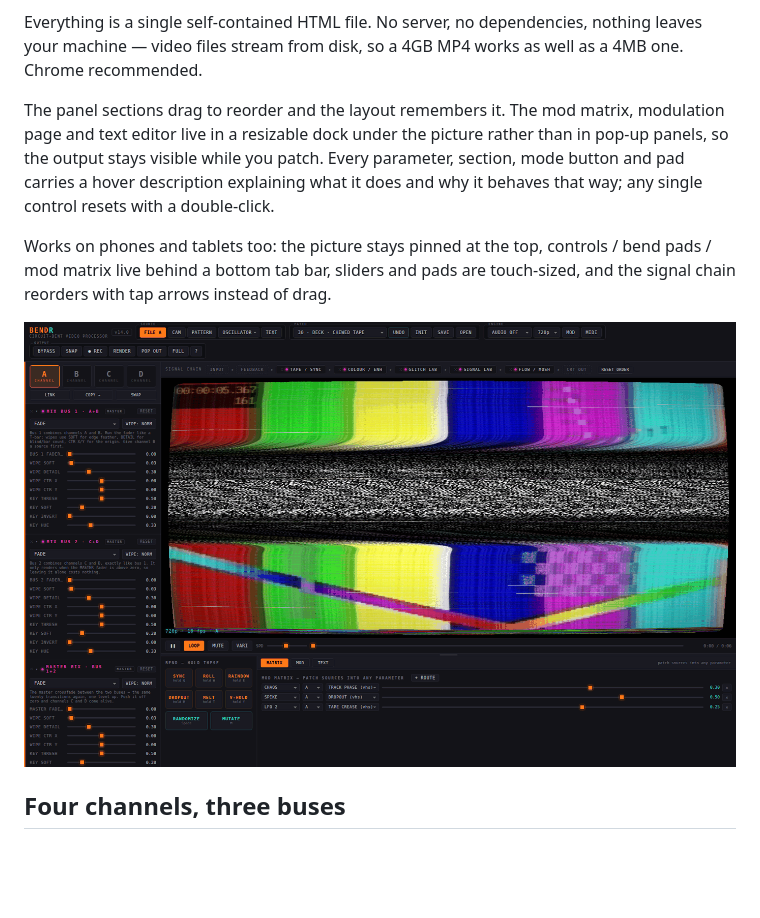
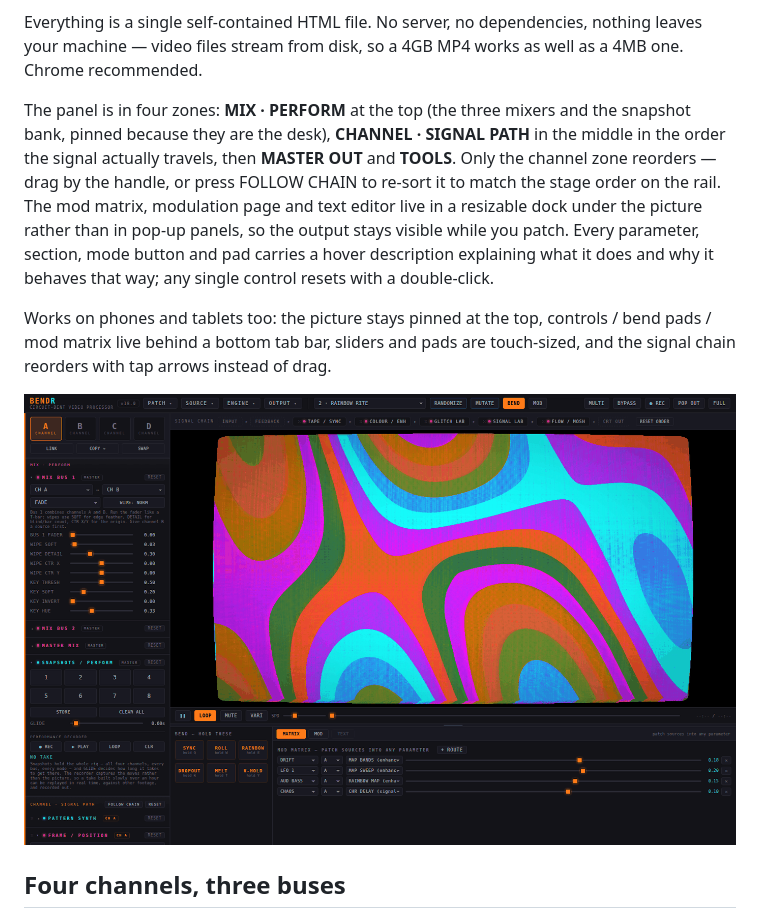
Before and after one commit to clickysteve/bendr, a Markdown page: README.md, the part around the change. Drawn GitHub-style; pictures changed too: docs/doc_ui.png; blank space fills up the shorter version.

```diff
--- a/README.md
+++ b/README.md
@@ -8,7 +8,7 @@ BENDR emulates the analogue glitch aesthetic of circuit-bent video hardware: ben
 
 Everything is a single self-contained HTML file. No server, no dependencies, nothing leaves your machine — video files stream from disk, so a 4GB MP4 works as well as a 4MB one. Chrome recommended.
 
-The panel sections drag to reorder and the layout remembers it. The mod matrix, modulation page and text editor live in a resizable dock under the picture rather than in pop-up panels, so the output stays visible while you patch. Every parameter, section, mode button and pad carries a hover description explaining what it does and why it behaves that way; any single control resets with a double-click.
+The panel is in four zones: **MIX · PERFORM** at the top (the three mixers and the snapshot bank, pinned because they are the desk), **CHANNEL · SIGNAL PATH** in the middle in the order the signal actually travels, then **MASTER OUT** and **TOOLS**. Only the channel zone reorders — drag by the handle, or press FOLLOW CHAIN to re-sort it to match the stage order on the rail. The mod matrix, modulation page and text editor live in a resizable dock under the picture rather than in pop-up panels, so the output stays visible while you patch. Every parameter, section, mode button and pad carries a hover description explaining what it does and why it behaves that way; any single control resets with a double-click.
 
 Works on phones and tablets too: the picture stays pinned at the top, controls / bend pads / mod matrix live behind a bottom tab bar, sliders and pads are touch-sized, and the signal chain reorders with tap arrows instead of drag.
 
```
Also changed, not shown: 4 other files.
